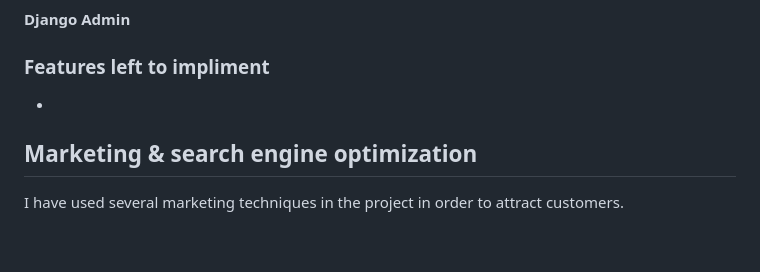
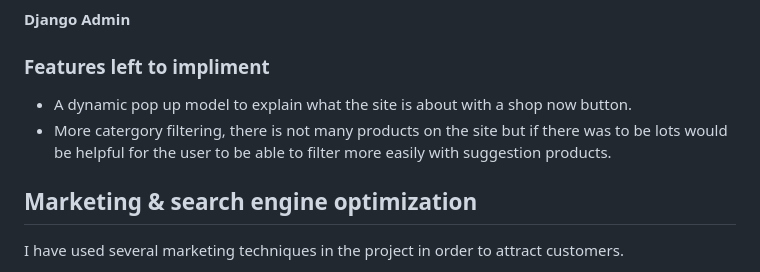
Before and after one commit to henrysevern/gym_shop, a Markdown page: README.md, the part around the change. Rendered like a GitHub page; blank space fills up the shorter version.

```diff
--- a/README.md
+++ b/README.md
@@ -166,7 +166,9 @@ __Editing and Deleting products__
 __Django Admin__
 
 ### Features left to impliment
--
+- A dynamic pop up model to explain what the site is about with a shop now button.
+- More catergory filtering, there is not many products on the site but if there was to be lots would be helpful for the user to be able to filter more easily with suggestion products.
+
 
 
 ## Marketing & search engine optimization
```
